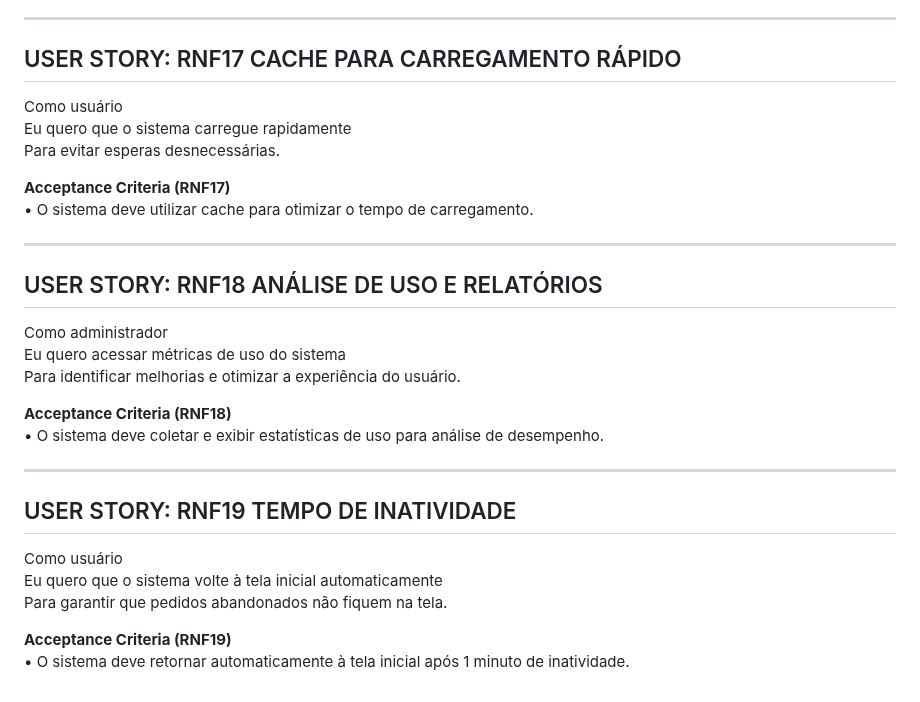
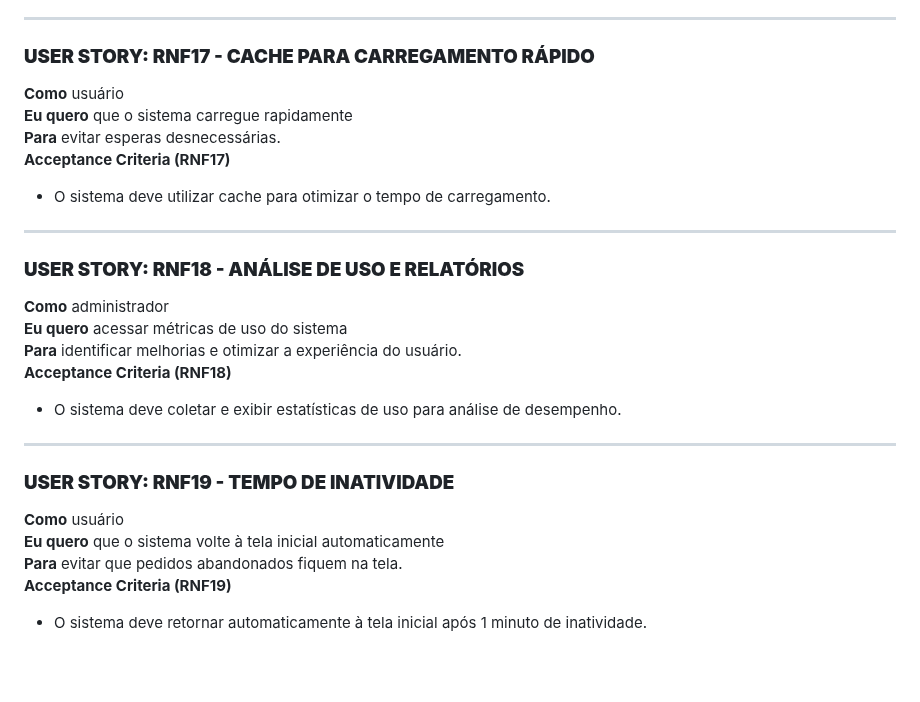
Before and after one commit to Sophia-Araujo/TotemADS, a Markdown page: docs/requisitos.md, the part around one of its changes. GitHub-like rendering; blank space fills up the shorter version.

```diff
--- a/docs/requisitos.md
+++ b/docs/requisitos.md
@@ -416,30 +401,27 @@ Para garantir que minha experiência não seja interrompida.
 
 ---
 
-## USER STORY: RNF17 CACHE PARA CARREGAMENTO RÁPIDO
-Como usuário
-Eu quero que o sistema carregue rapidamente
-Para evitar esperas desnecessárias.
-
+### **USER STORY: RNF17 - CACHE PARA CARREGAMENTO RÁPIDO**
+**Como** usuário
+**Eu quero** que o sistema carregue rapidamente
+**Para** evitar esperas desnecessárias.
 **Acceptance Criteria (RNF17)**
-• O sistema deve utilizar cache para otimizar o tempo de carregamento.
+- O sistema deve utilizar cache para otimizar o tempo de carregamento.
 
 ---
 
-## USER STORY: RNF18 ANÁLISE DE USO E RELATÓRIOS
-Como administrador
-Eu quero acessar métricas de uso do sistema
-Para identificar melhorias e otimizar a experiência do usuário.
-
+### **USER STORY: RNF18 - ANÁLISE DE USO E RELATÓRIOS**
+**Como** administrador
+**Eu quero** acessar métricas de uso do sistema
+**Para** identificar melhorias e otimizar a experiência do usuário.
 **Acceptance Criteria (RNF18)**
-• O sistema deve coletar e exibir estatísticas de uso para análise de desempenho.
+- O sistema deve coletar e exibir estatísticas de uso para análise de desempenho.
 
 ---
 
-## USER STORY: RNF19 TEMPO DE INATIVIDADE
-Como usuário
-Eu quero que o sistema volte à tela inicial automaticamente
-Para garantir que pedidos abandonados não fiquem na tela.
-
+### **USER STORY: RNF19 - TEMPO DE INATIVIDADE**
+**Como** usuário
+**Eu quero** que o sistema volte à tela inicial automaticamente
+**Para** evitar que pedidos abandonados fiquem na tela.
 **Acceptance Criteria (RNF19)**
-• O sistema deve retornar automaticamente à tela inicial após 1 minuto de inatividade.
+- O sistema deve retornar automaticamente à tela inicial após 1 minuto de inatividade.
```
Also changed, not shown: other parts of docs/requisitos.md (+81 -96 lines).
